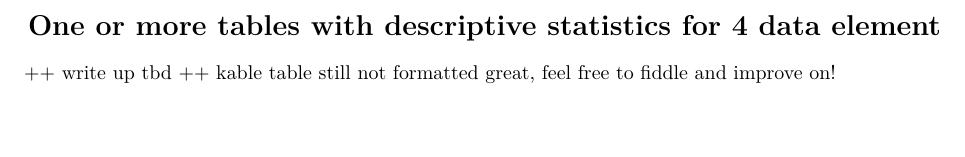
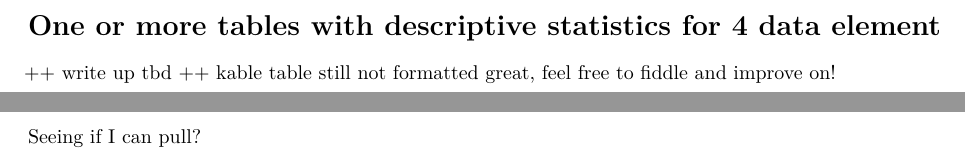
Before and after one commit to tin6150/phw251_group_z, an R Markdown document (milestone3_groupZ.Rmd): part of page 6 of 6 before the commit and two parts of pages 6 and 7 of 7 after it, the two joined at a grey line, cut so that both start at the same text. Rendered offline with R 4.5, knitr and Pandoc, then LaTeX, with nearby package versions; the code chunks are not run, so their results and figures are left out.

Commit message:
Figuring out if I can connect to Repo

````diff
--- a/milestone3_groupZ.Rmd
+++ b/milestone3_groupZ.Rmd
@@ -282,3 +282,5 @@ kable( chronic_table,
 ```
 
 \newpage
+
+Seeing if I can pull?
````
